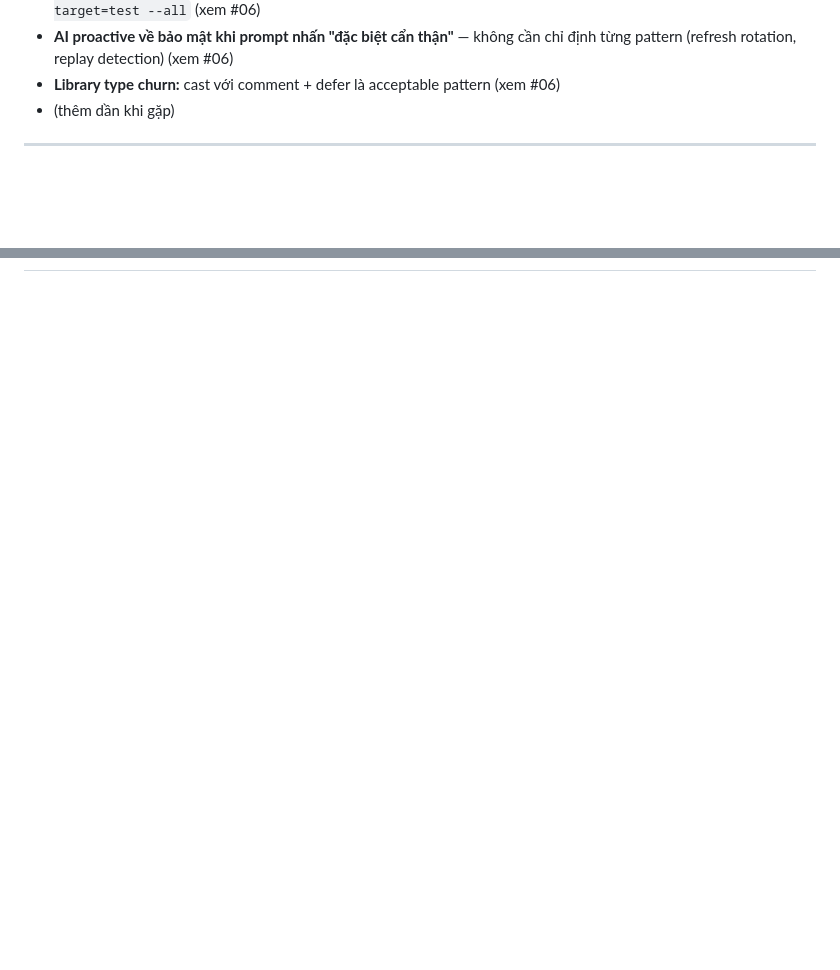
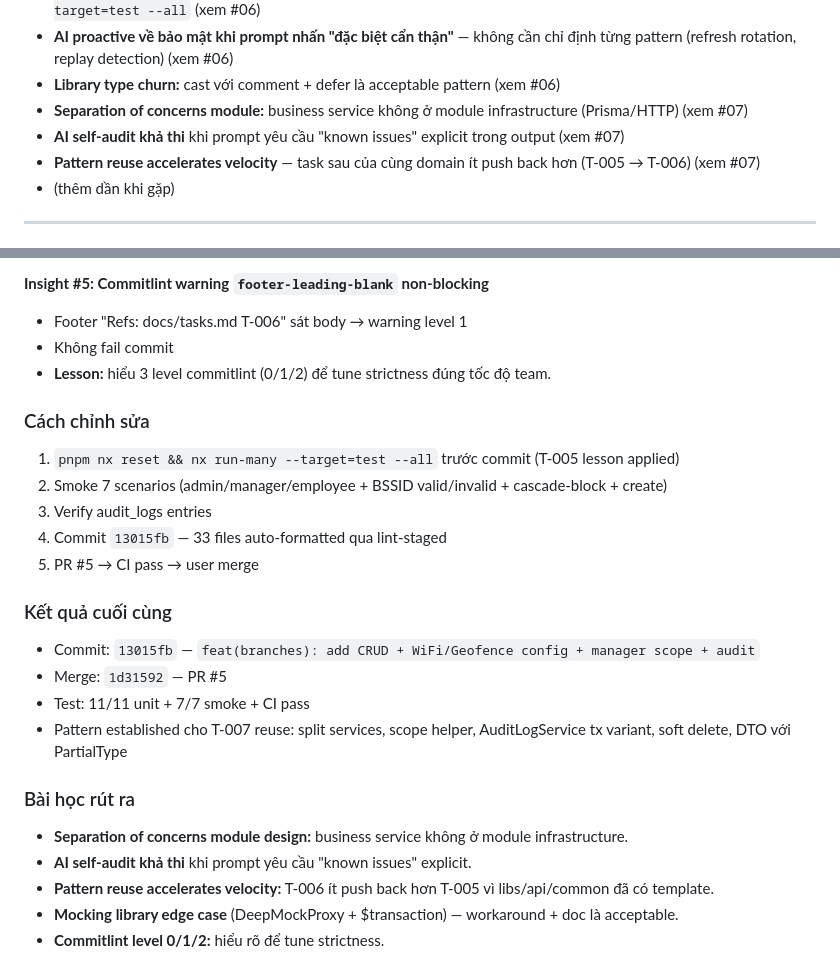
Before and after one commit to tinhthanh/smart-attendance, a Markdown page: PROMPT_LOG.md, 2 parts joined by grey strips. Rendered like a GitHub page; blank space fills up the shorter version.

```diff
--- a/PROMPT_LOG.md
+++ b/PROMPT_LOG.md
@@ -76,6 +76,9 @@ Mỗi entry theo format:
 - **Nx cache local HIDE test failures** mà CI sẽ catch — trước commit task lớn `pnpm nx reset && nx run-many --target=test --all` (xem #06)
 - **AI proactive về bảo mật khi prompt nhấn "đặc biệt cẩn thận"** — không cần chỉ định từng pattern (refresh rotation, replay detection) (xem #06)
 - **Library type churn:** cast với comment + defer là acceptable pattern (xem #06)
+- **Separation of concerns module:** business service không ở module infrastructure (Prisma/HTTP) (xem #07)
+- **AI self-audit khả thi** khi prompt yêu cầu "known issues" explicit trong output (xem #07)
+- **Pattern reuse accelerates velocity** — task sau của cùng domain ít push back hơn (T-005 → T-006) (xem #07)
 - (thêm dần khi gặp)
 
 ---
@@ -698,0 +782,29 @@ R3. Test naming "should <expected> when <condition>" (CLAUDE.md §4.6).
+**Insight #5: Commitlint warning `footer-leading-blank` non-blocking**
+
+- Footer "Refs: docs/tasks.md T-006" sát body → warning level 1
+- Không fail commit
+- **Lesson:** hiểu 3 level commitlint (0/1/2) để tune strictness đúng tốc độ team.
+
+### Cách chỉnh sửa
+
+1. `pnpm nx reset && nx run-many --target=test --all` trước commit (T-005 lesson applied)
+2. Smoke 7 scenarios (admin/manager/employee + BSSID valid/invalid + cascade-block + create)
+3. Verify audit_logs entries
+4. Commit `13015fb` — 33 files auto-formatted qua lint-staged
+5. PR #5 → CI pass → user merge
+
+### Kết quả cuối cùng
+
+- Commit: `13015fb` — `feat(branches): add CRUD + WiFi/Geofence config + manager scope + audit`
+- Merge: `1d31592` — PR #5
+- Test: 11/11 unit + 7/7 smoke + CI pass
+- Pattern established cho T-007 reuse: split services, scope helper, AuditLogService tx variant, soft delete, DTO với PartialType
+
+### Bài học rút ra
+
+- **Separation of concerns module design:** business service không ở module infrastructure.
+- **AI self-audit khả thi** khi prompt yêu cầu "known issues" explicit.
+- **Pattern reuse accelerates velocity:** T-006 ít push back hơn T-005 vì libs/api/common đã có template.
+- **Mocking library edge case** (DeepMockProxy + $transaction) — workaround + doc là acceptable.
+- **Commitlint level 0/1/2:** hiểu rõ để tune strictness.
+
```
Also changed, not shown: other parts of PROMPT_LOG.md (+86 -1 lines).
